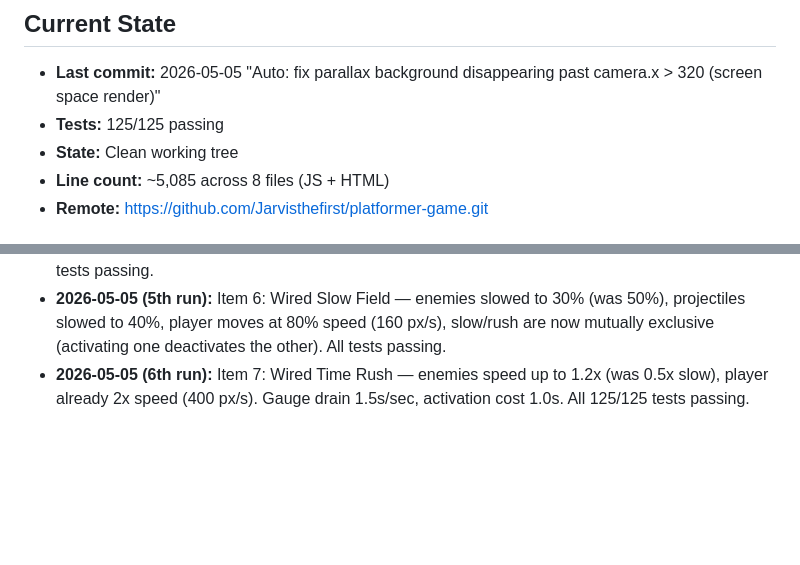
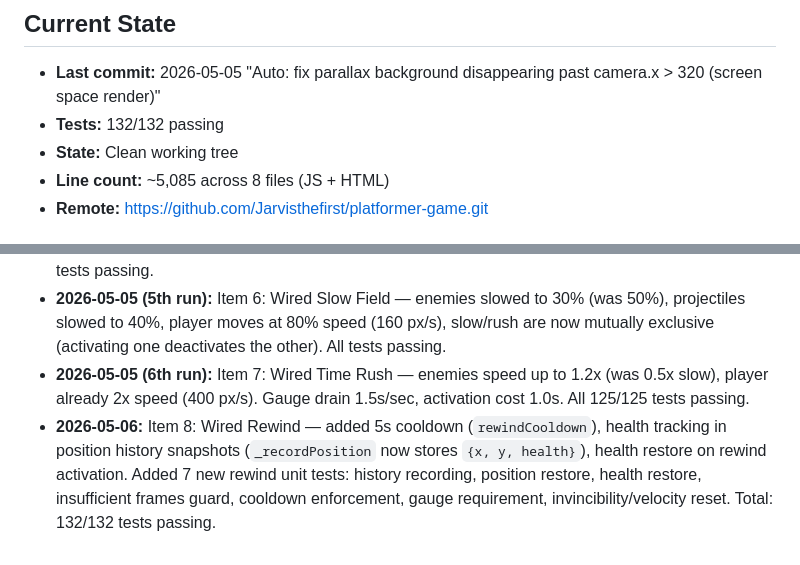
Before and after one commit to Jarvisthefirst/platformer-game, a Markdown page: project-automation.md, 2 parts joined by grey strips. Rendered like a GitHub page; blank space fills up the shorter version.

Commit message:
Auto: update project-automation.md with Rewind (Item 8) progress — 132 tests passing

```diff
--- a/project-automation.md
+++ b/project-automation.md
@@ -4,7 +4,7 @@ See `/data/.openclaw/workspace/project-automation.md` for the general pattern.
 
 ## Current State
 - **Last commit:** 2026-05-05 "Auto: fix parallax background disappearing past camera.x > 320 (screen space render)"
-- **Tests:** 125/125 passing
+- **Tests:** 132/132 passing
 - **State:** Clean working tree
 - **Line count:** ~5,085 across 8 files (JS + HTML)
 - **Remote:** https://github.com/Jarvisthefirst/platformer-game.git
@@ -71,3 +71,4 @@ See `/data/.openclaw/workspace/project-automation.md` for the general pattern.
 - **2026-05-05 (4th run):** Phase 1 complete. Items 3 (dash speed) and 4 (save consolidation) were already done in code. Phase 2 started. Item 5: Wired Chrono Burst — fixed burst cost 2.0→0.5s, duration 0.3→0.5s to match GDD spec. Added projectile velocity reduction (60% slow) within burst radius. Enemies slowed to 40% (60% slow). All 125/125 tests passing. Replaced `onGround`-dependent hazard check with full AABB overlap check (all 4 corners of player body). Added particle VFX on spike damage. Also fixed pre-existing test failures: updated player tests (maxJumps 2→1 for gated double jump), level tests (solidTiles now includes tile 5, spike positions corrected). All 125/125 tests passing.
 - **2026-05-05 (5th run):** Item 6: Wired Slow Field — enemies slowed to 30% (was 50%), projectiles slowed to 40%, player moves at 80% speed (160 px/s), slow/rush are now mutually exclusive (activating one deactivates the other). All tests passing.
 - **2026-05-05 (6th run):** Item 7: Wired Time Rush — enemies speed up to 1.2x (was 0.5x slow), player already 2x speed (400 px/s). Gauge drain 1.5s/sec, activation cost 1.0s. All 125/125 tests passing.
+- **2026-05-06:** Item 8: Wired Rewind — added 5s cooldown (`rewindCooldown`), health tracking in position history snapshots (`_recordPosition` now stores `{x, y, health}`), health restore on rewind activation. Added 7 new rewind unit tests: history recording, position restore, health restore, insufficient frames guard, cooldown enforcement, gauge requirement, invincibility/velocity reset. Total: 132/132 tests passing.
```
